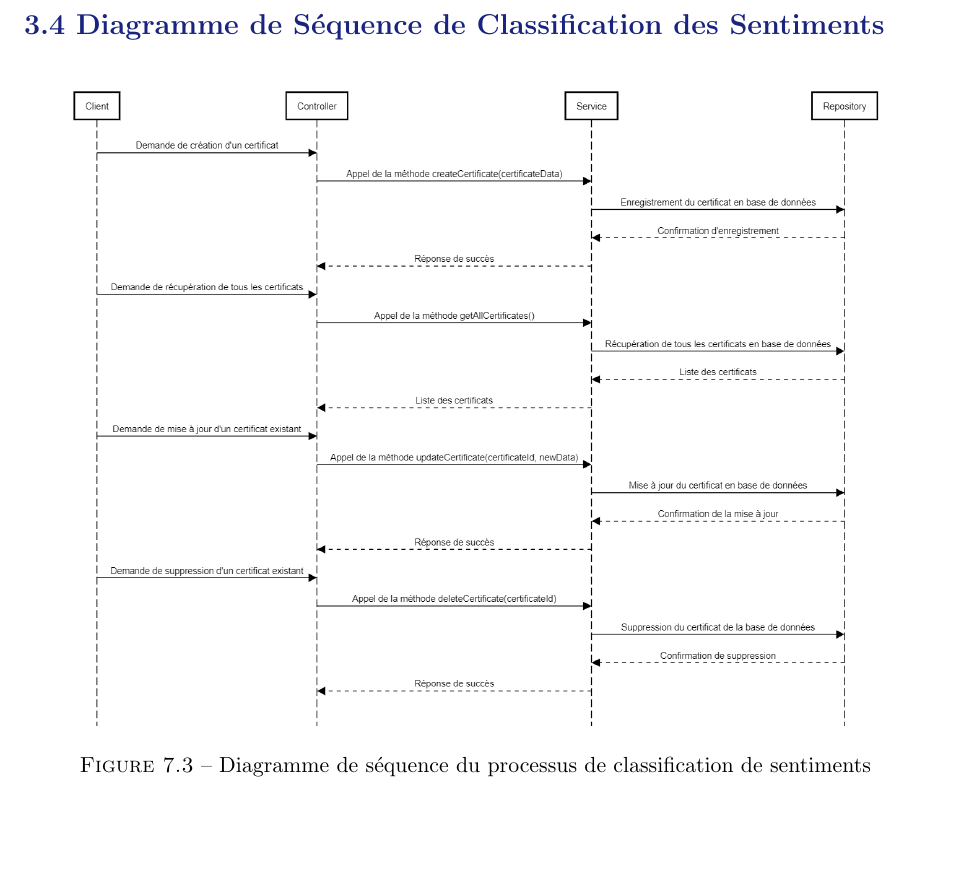
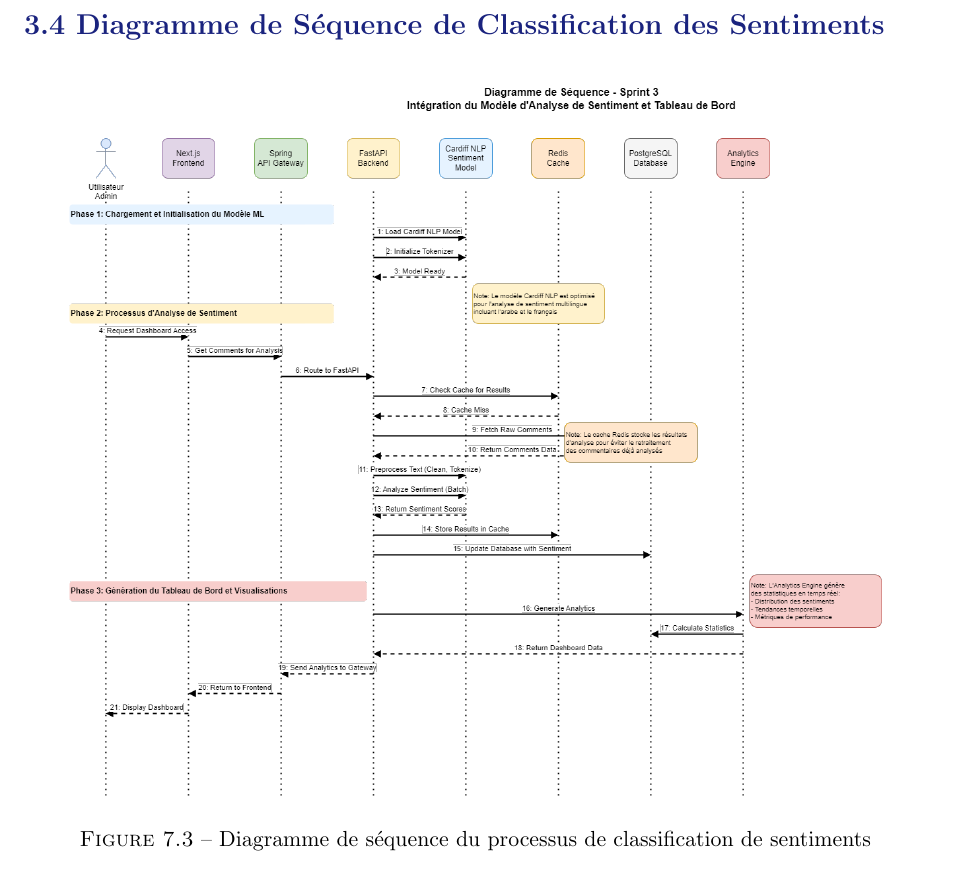
Before and after one commit to adilonam/latex-sentiment, a LaTeX thesis (main.tex, which reads chapters/chapter7.tex): part of page 77 of 98, cut so that both start at the same text, the shorter picture padded with empty space. Compiled offline with pdfLaTeX.

Commit message:
feat: Add sequence diagram for Sprint 3 - Sentiment Analysis & Dashboard
- Created a new Draw.io diagram detailing the sequence of operations for the integration of the sentiment analysis model and dashboard.
- Included phases for model loading, sentiment analysis processing, and dashboard generation.
- Added notes for clarity on model capabilities, caching mechanisms, and analytics engine functionalities.

chore: Add TODO for UI interface change
- Added a task to change the interface UI to a new design.

```diff
--- a/chapters/chapter7.tex
+++ b/chapters/chapter7.tex
@@ -137,7 +137,7 @@ L'architecture objet du sprint 3 met en évidence les nouvelles classes backend
 
 \begin{figure}[H]
 \centering
-\includegraphics[width=0.9\textwidth]{assets/images/seq-certifs.png}
+\includegraphics[width=0.9\textwidth]{assets/images/sprint3-sequence.png}
 \caption{Diagramme de séquence du processus de classification de sentiments}
 \label{fig:sentiment-sequence}
 \end{figure}
```
Also changed, not shown: assets/images/sprint3-sequence.png (added), 2 other files.
